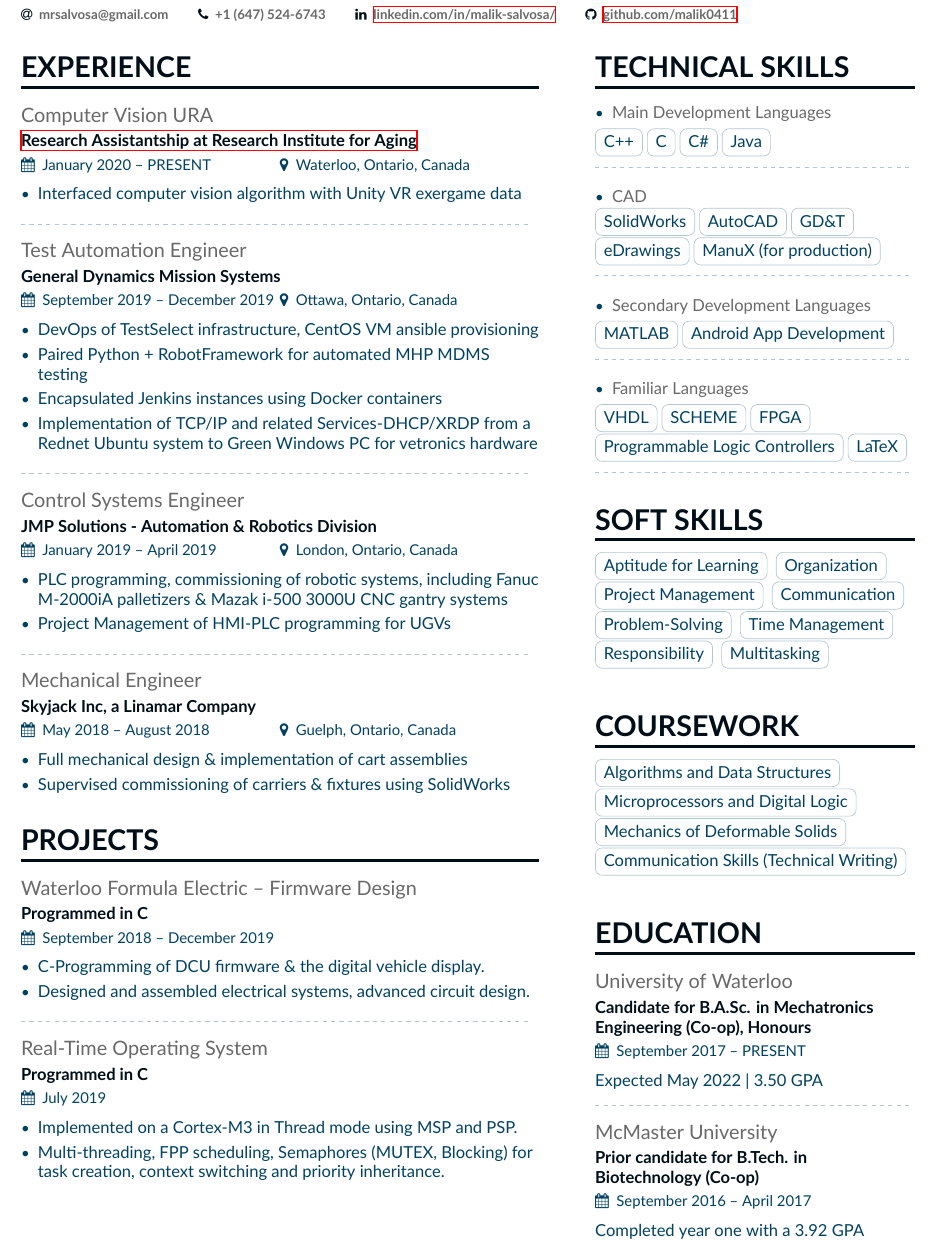
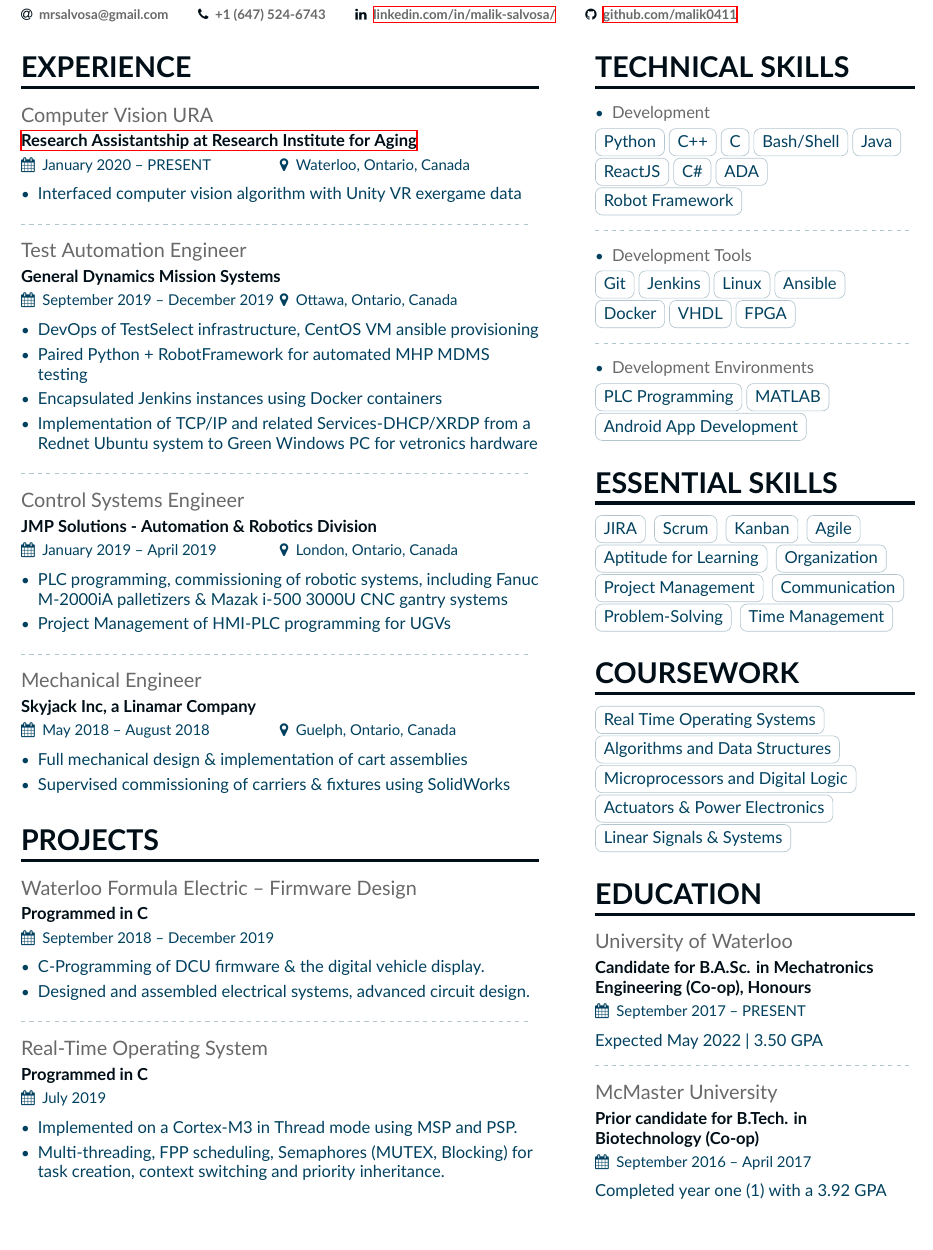
Before and after one commit to Malik0411/Projects-in-LaTeX, a LaTeX CV (main.tex, which reads page1sidebar.tex): part of page 1 of 2, cut so that both start at the same text. Compiled offline with XeLaTeX.

Commit message:
Updated with new skills, formatting, style, etc.

```diff
--- a/page1sidebar.tex
+++ b/page1sidebar.tex
@@ -3,60 +3,57 @@
 \cvsection{Technical Skills}
 
 \begin{itemize}
-\item \textcolor{emphasis}{Main Development Languages}
+\item \textcolor{emphasis}{Development}
 \end{itemize}
 
-\cvtag{C++}\cvtag{C}\cvtag{C\#}\cvtag{Java}
+\cvtag{Python}\cvtag{C++}\cvtag{C}\cvtag{Bash/Shell}\cvtag{Java}\cvtag{ReactJS}\cvtag{C\#}\cvtag{ADA}\cvtag{Robot Framework}
 
-\divider\smallskip
+\smallskip\divider
 
 \begin{itemize}
-\item \textcolor{emphasis}{CAD}
+\item \textcolor{emphasis}{Development Tools}
 \end{itemize}
 
-\cvtag{SolidWorks}\cvtag{AutoCAD}\cvtag{GD\&T}\cvtag{eDrawings}\cvtag{ManuX (for production)}
+\cvtag{Git}\cvtag{Jenkins}\cvtag{Linux}\cvtag{Ansible}\cvtag{Docker}\cvtag{VHDL}\cvtag{FPGA}
 
-\divider\smallskip
+\smallskip\divider
 
 \begin{itemize}
-\item \textcolor{emphasis}{Secondary Development Languages}
+\item \textcolor{emphasis}{Development Environments}
 \end{itemize}
 
-\cvtag{MATLAB}\cvtag{Android App Development}
+\cvtag{PLC Programming}\cvtag{MATLAB}\cvtag{Android App Development}
 
-\divider\smallskip
+\medskip
 
-\begin{itemize}
-\item \textcolor{emphasis}{Familiar Languages}
-\end{itemize}
+%%%%%%%%%%%%%%%%%%%%%%%%%%%%%%% Essential skills %%%%%%%%%%%%%%%%%%%%%%%%%%%%%%%%
 
-\cvtag{VHDL}\cvtag{SCHEME}\cvtag{FPGA}\cvtag{Programmable Logic Controllers}\cvtag{LaTeX}
+\cvsection{Essential Skills}
 
-\divider\smallskip
-
-%%%%%%%%%%%%%%%%%%%%%%%%%%%%%%% Soft skills %%%%%%%%%%%%%%%%%%%%%%%%%%%%%%%
-
-\cvsection{Soft Skills}
-
+\cvtag{JIRA}
+\cvtag{Scrum}
+\cvtag{Kanban}
+\cvtag{Agile}
 \cvtag{Aptitude for Learning}
 \cvtag{Organization}
 \cvtag{Project Management}
 \cvtag{Communication}
 \cvtag{Problem-Solving}
 \cvtag{Time Management}
-\cvtag{Responsibility}
-\cvtag{Multitasking}
-\divider\smallskip
+
+\medskip
 
 %%%%%%%%%%%%%%%%%%%%%%%%%%%%%%% Coursework %%%%%%%%%%%%%%%%%%%%%%%%%%%%%%%
 
 \cvsection{Coursework}
 
+\cvtag{Real Time Operating Systems}
 \cvtag{Algorithms and Data Structures}
 \cvtag{Microprocessors and Digital Logic}
-\cvtag{Mechanics of Deformable Solids}
-\cvtag{Communication Skills (Technical Writing)}
-\divider\smallskip
+\cvtag{Actuators \& Power Electronics}
+\cvtag{Linear Signals \& Systems}
+
+\medskip
 
 %%%%%%%%%%%%%%%%%%%%%%%%%%%%%%% Education %%%%%%%%%%%%%%%%%%%%%%%%%%%%%%%
 
@@ -70,4 +67,4 @@ Expected May 2022 | 3.50 GPA
 
 \cvevent{McMaster University}{Prior candidate for B.Tech. in Biotechnology (Co-op)}{September 2016 -- April 2017}{}
 
-Completed year one with a 3.92 GPA
+Completed year one (1) with a 3.92 GPA
```
